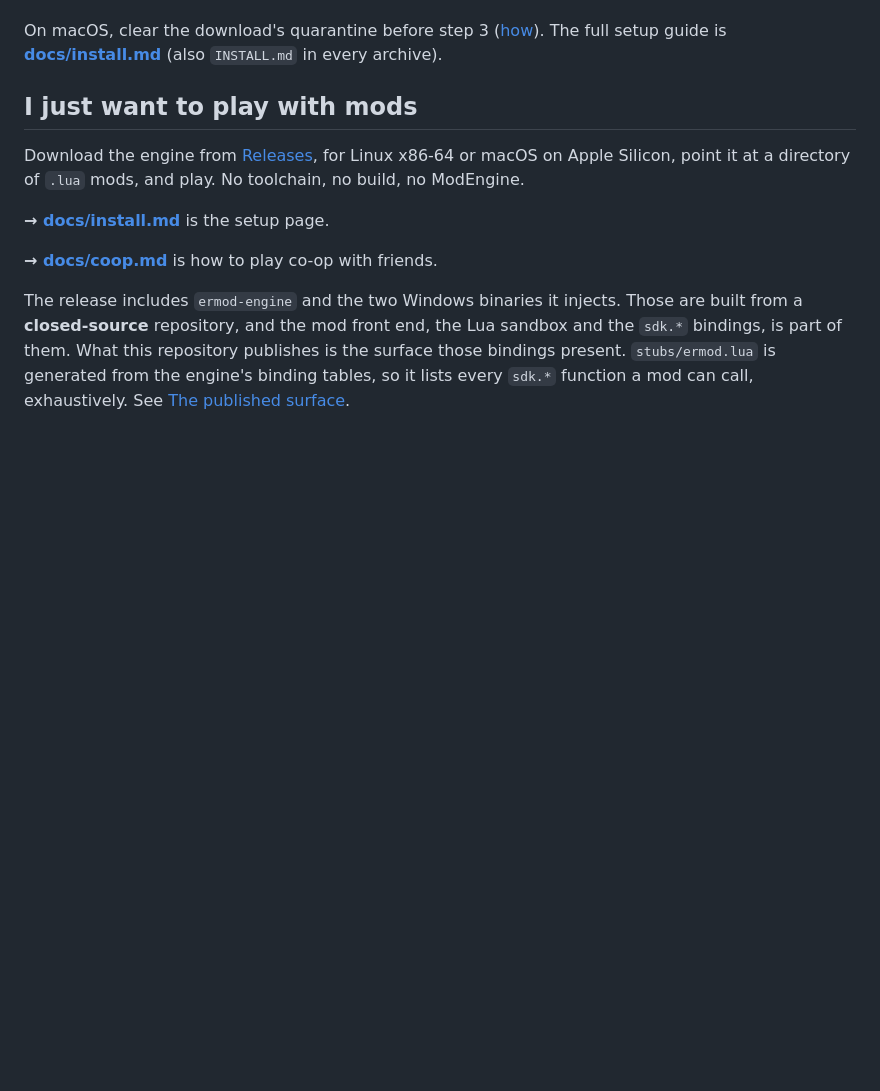
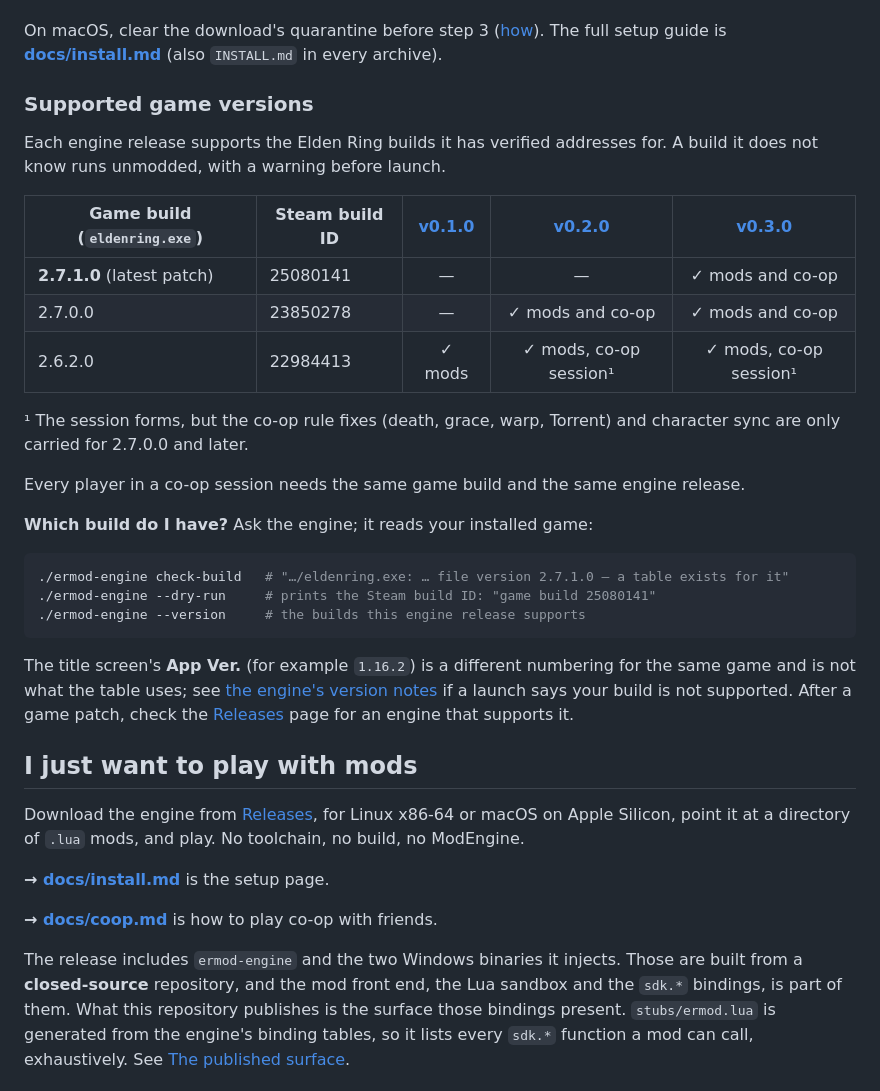
Before and after one commit to Benehiko/elden-ring-mods, a Markdown page: README.md, the part around the change. GitHub-like rendering; blank space fills up the shorter version.

Commit message:
docs(readme): supported game versions per engine release, and how to find yours

````diff
--- a/README.md
+++ b/README.md
@@ -42,6 +42,37 @@ rules, including the one launch that does risk a ban.
 On macOS, clear the download's quarantine before step 3
 ([how](docs/install.md#on-macos-clear-the-quarantine)). The full setup guide is
 **[docs/install.md](docs/install.md)** (also `INSTALL.md` in every archive).
+
+### Supported game versions
+
+Each engine release supports the Elden Ring builds it has verified addresses
+for. A build it does not know runs unmodded, with a warning before launch.
+
+| Game build (`eldenring.exe`) | Steam build ID | [v0.1.0](../../releases/tag/v0.1.0) | [v0.2.0](../../releases/tag/v0.2.0) | [v0.3.0](../../releases/tag/v0.3.0) |
+| --- | --- | :---: | :---: | :---: |
+| **2.7.1.0** (latest patch) | 25080141 | — | — | ✓ mods and co-op |
+| 2.7.0.0 | 23850278 | — | ✓ mods and co-op | ✓ mods and co-op |
+| 2.6.2.0 | 22984413 | ✓ mods | ✓ mods, co-op session¹ | ✓ mods, co-op session¹ |
+
+¹ The session forms, but the co-op rule fixes (death, grace, warp, Torrent) and
+character sync are only carried for 2.7.0.0 and later.
+
+Every player in a co-op session needs the same game build and the same engine
+release.
+
+**Which build do I have?** Ask the engine; it reads your installed game:
+
+```sh
+./ermod-engine check-build   # "…/eldenring.exe: … file version 2.7.1.0 — a table exists for it"
+./ermod-engine --dry-run     # prints the Steam build ID: "game build 25080141"
+./ermod-engine --version     # the builds this engine release supports
+```
+
+The title screen's **App Ver.** (for example `1.16.2`) is a different
+numbering for the same game and is not what the table uses; see
+[the engine's version notes](docs/install.md#when-something-does-not-work) if a
+launch says your build is not supported. After a game patch, check the
+[Releases](../../releases) page for an engine that supports it.
 
 ## I just want to play with mods
 
````
